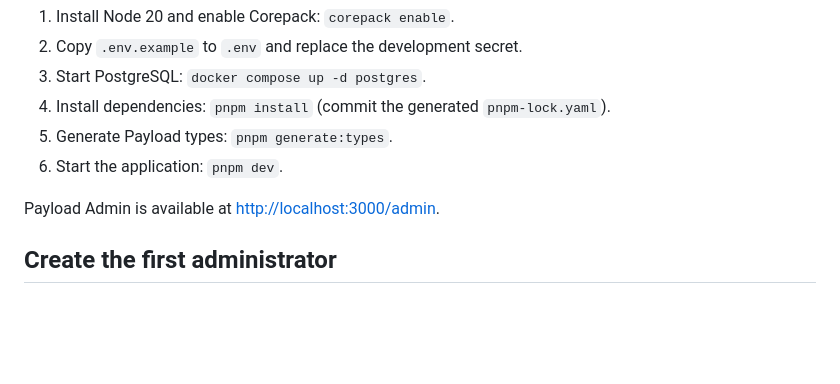
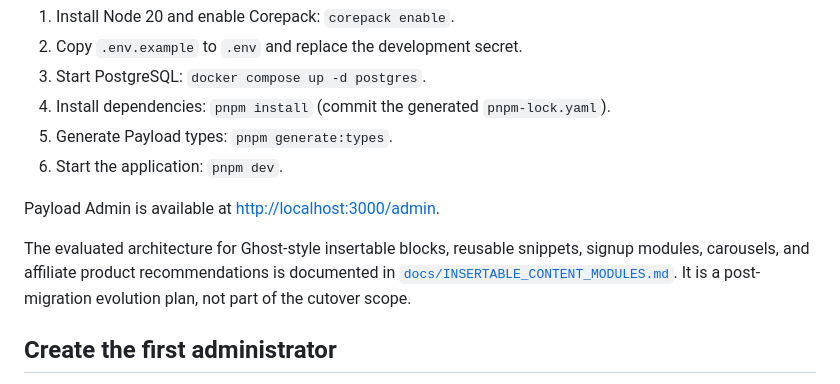
Before and after one commit to tiualvin/beyond-every-art, a Markdown page: README.md, the part around the change. GitHub-like rendering; blank space fills up the shorter version.

Commit message:
docs: plan insertable Payload content modules

```diff
--- a/README.md
+++ b/README.md
@@ -12,6 +12,12 @@ Migration-first Next.js and Payload CMS foundation for moving Beyond Every Art f
 6. Start the application: `pnpm dev`.
 
 Payload Admin is available at <http://localhost:3000/admin>.
+
+The evaluated architecture for Ghost-style insertable blocks, reusable
+snippets, signup modules, carousels, and affiliate product recommendations is
+documented in
+[`docs/INSERTABLE_CONTENT_MODULES.md`](docs/INSERTABLE_CONTENT_MODULES.md).
+It is a post-migration evolution plan, not part of the cutover scope.
 
 ## Create the first administrator
 
```
Also changed, not shown: docs/INSERTABLE_CONTENT_MODULES.md (added, +357 -0 lines).
